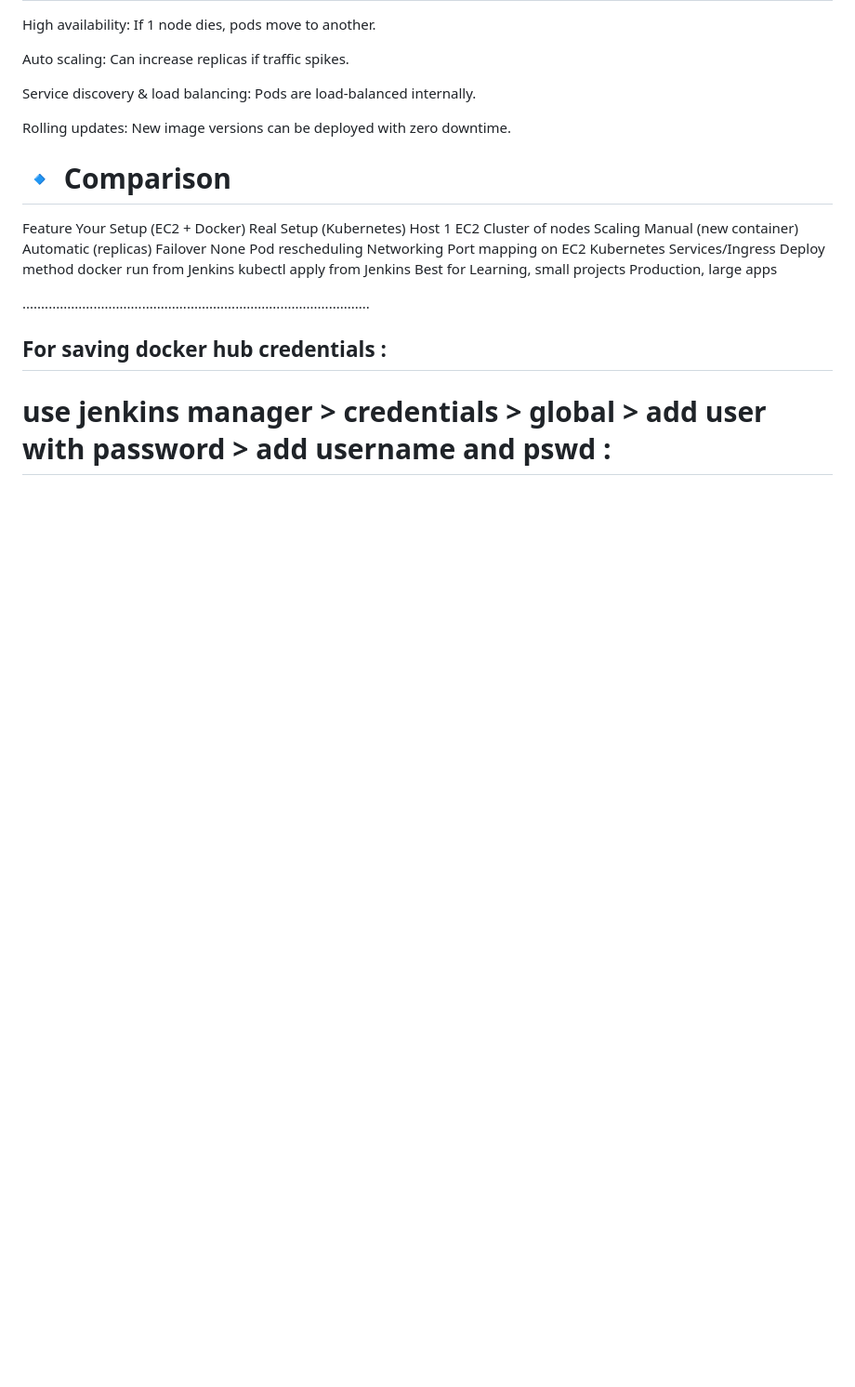
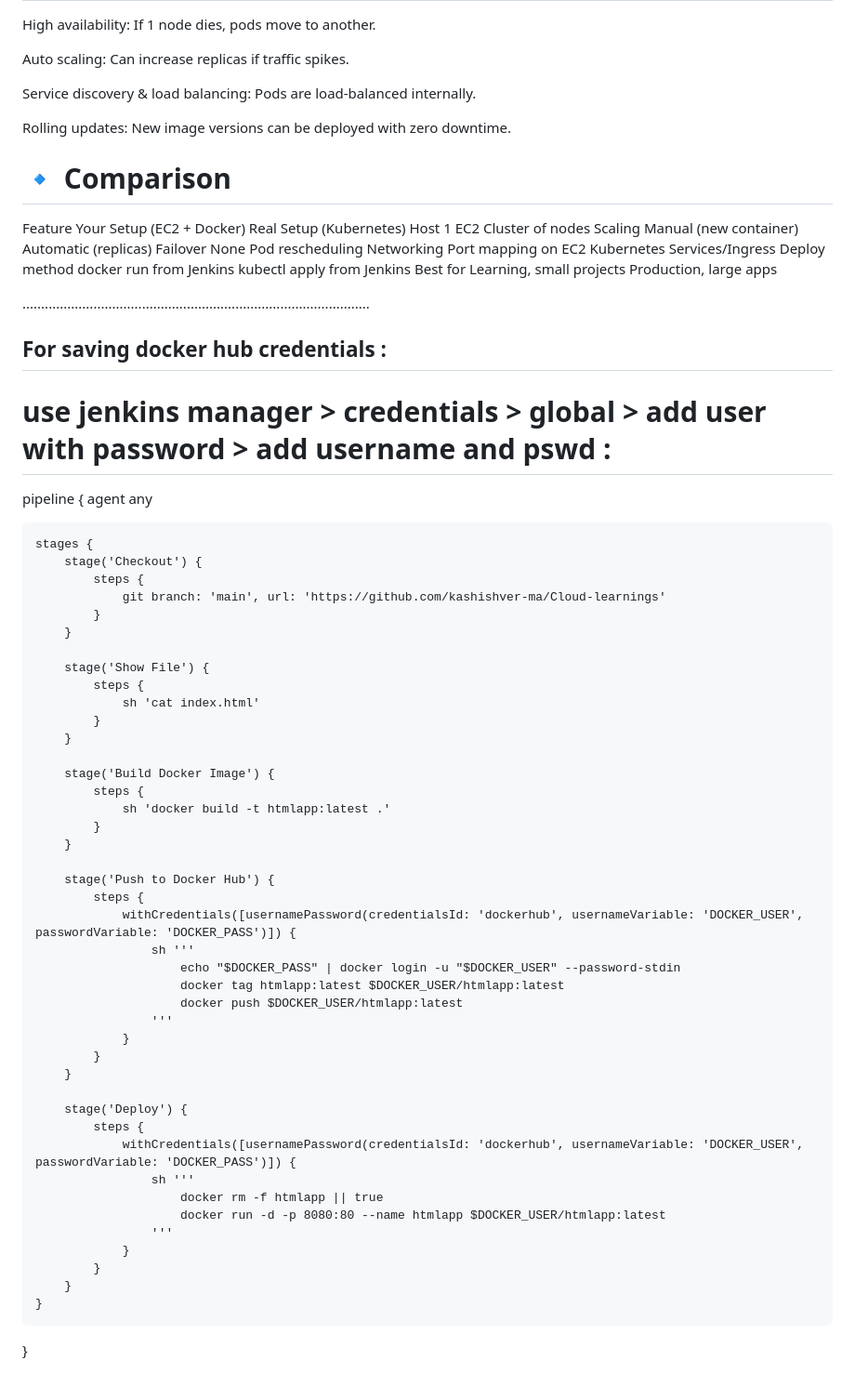
Before and after one commit to kashishver-ma/Devops-learnings, a Markdown page: myapp/ec2-jenkins-docker-guide.md, the part around the change. Shown at 93% size. GitHub-like rendering; blank space fills up the shorter version.

```diff
--- a/myapp/ec2-jenkins-docker-guide.md
+++ b/myapp/ec2-jenkins-docker-guide.md
@@ -553,3 +553,50 @@ Best for	Learning, small projects	Production, large apps
 ## For saving docker hub credentials :
 
 # use jenkins manager > credentials > global > add user with password >  add username and pswd :
+
+pipeline {
+    agent any
+
+    stages {
+        stage('Checkout') {
+            steps {
+                git branch: 'main', url: 'https://github.com/kashishver-ma/Cloud-learnings'
+            }
+        }
+
+        stage('Show File') {
+            steps {
+                sh 'cat index.html'
+            }
+        }
+
+        stage('Build Docker Image') {
+            steps {
+                sh 'docker build -t htmlapp:latest .'
+            }
+        }
+
+        stage('Push to Docker Hub') {
+            steps {
+                withCredentials([usernamePassword(credentialsId: 'dockerhub', usernameVariable: 'DOCKER_USER', passwordVariable: 'DOCKER_PASS')]) {
+                    sh '''
+                        echo "$DOCKER_PASS" | docker login -u "$DOCKER_USER" --password-stdin
+                        docker tag htmlapp:latest $DOCKER_USER/htmlapp:latest
+                        docker push $DOCKER_USER/htmlapp:latest
+                    '''
+                }
+            }
+        }
+
+        stage('Deploy') {
+            steps {
+                withCredentials([usernamePassword(credentialsId: 'dockerhub', usernameVariable: 'DOCKER_USER', passwordVariable: 'DOCKER_PASS')]) {
+                    sh '''
+                        docker rm -f htmlapp || true
+                        docker run -d -p 8080:80 --name htmlapp $DOCKER_USER/htmlapp:latest
+                    '''
+                }
+            }
+        }
+    }
+}
```
